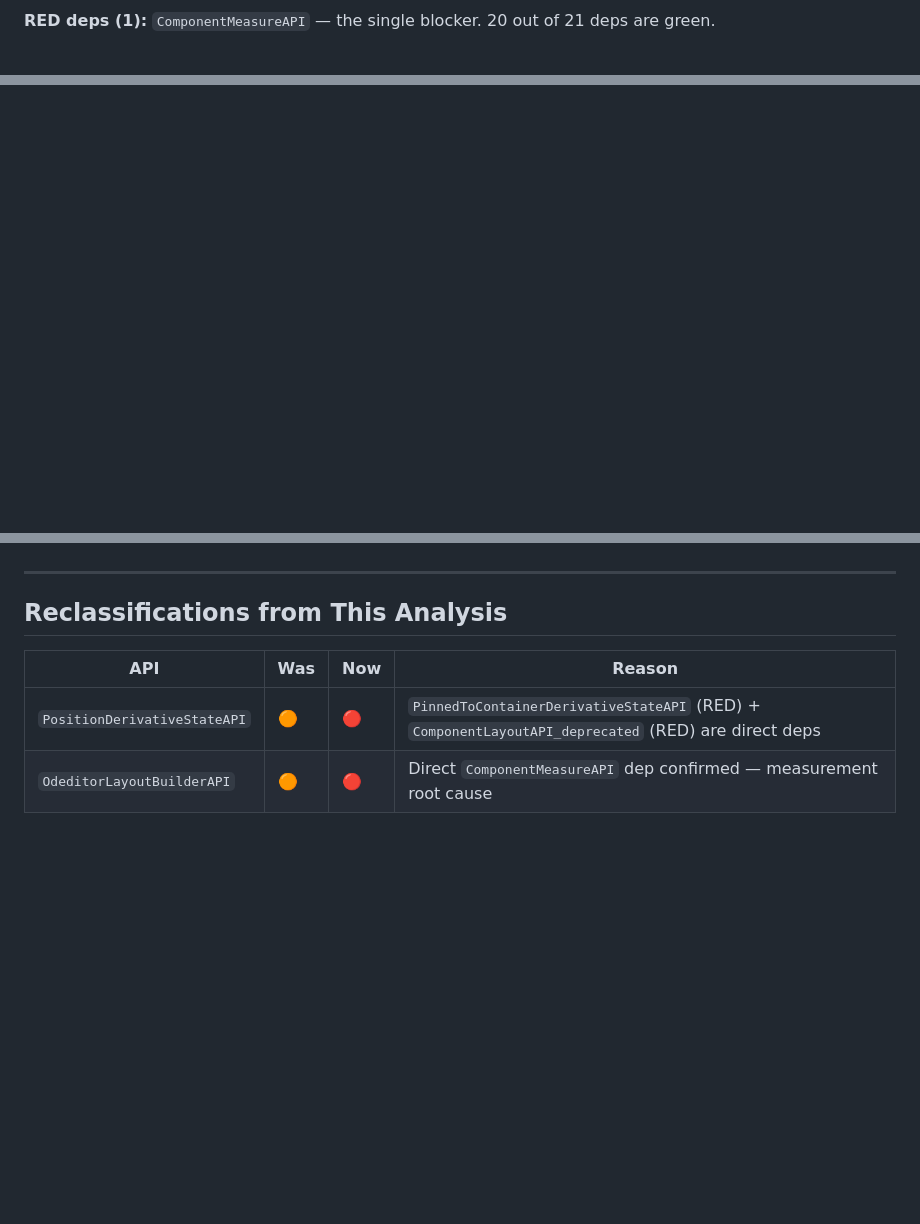
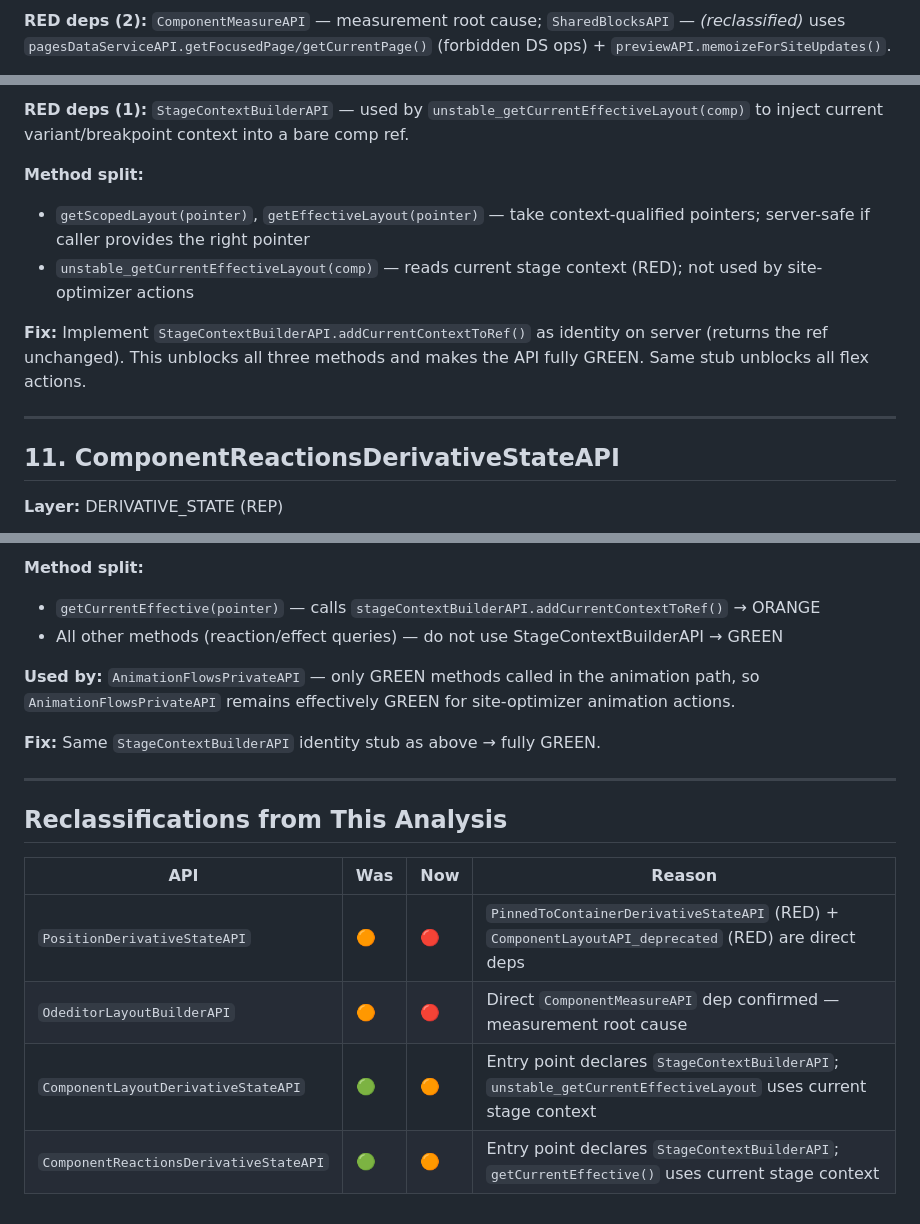
Before and after one commit to zonzujiro/apis-analysis, a Markdown page: isomorphic/ORANGE_APIS_DEPENDENCY_GRAPHS.md, 3 parts joined by grey strips. Drawn GitHub-style; blank space fills up the shorter version.

````diff
--- a/isomorphic/ORANGE_APIS_DEPENDENCY_GRAPHS.md
+++ b/isomorphic/ORANGE_APIS_DEPENDENCY_GRAPHS.md
@@ -335,5 +337,5 @@ flowchart LR
     classDef green fill:#1a3a1a,stroke:#4c4,color:#eee
 ```
 
-**RED deps (1):** `ComponentMeasureAPI` — the single blocker. 20 out of 21 deps are green.
+**RED deps (2):** `ComponentMeasureAPI` — measurement root cause; `SharedBlocksAPI` — *(reclassified)* uses `pagesDataServiceAPI.getFocusedPage/getCurrentPage()` (forbidden DS ops) + `previewAPI.memoizeForSiteUpdates()`.
 
@@ -340,0 +367,14 @@ flowchart LR
+**RED deps (1):** `StageContextBuilderAPI` — used by `unstable_getCurrentEffectiveLayout(comp)` to inject current variant/breakpoint context into a bare comp ref.
+
+**Method split:**
+- `getScopedLayout(pointer)`, `getEffectiveLayout(pointer)` — take context-qualified pointers; server-safe if caller provides the right pointer
+- `unstable_getCurrentEffectiveLayout(comp)` — reads current stage context (RED); not used by site-optimizer actions
+
+**Fix:** Implement `StageContextBuilderAPI.addCurrentContextToRef()` as identity on server (returns the ref unchanged). This unblocks all three methods and makes the API fully GREEN. Same stub unblocks all flex actions.
+
+---
+
+## 11. ComponentReactionsDerivativeStateAPI
+
+**Layer:** DERIVATIVE_STATE (REP)
+
@@ -341,3 +396,10 @@ flowchart LR
+**Method split:**
+- `getCurrentEffective(pointer)` — calls `stageContextBuilderAPI.addCurrentContextToRef()` → ORANGE
+- All other methods (reaction/effect queries) — do not use StageContextBuilderAPI → GREEN
+
+**Used by:** `AnimationFlowsPrivateAPI` — only GREEN methods called in the animation path, so `AnimationFlowsPrivateAPI` remains effectively GREEN for site-optimizer animation actions.
+
+**Fix:** Same `StageContextBuilderAPI` identity stub as above → fully GREEN.
 
 ---
 
@@ -347,3 +409,5 @@ flowchart LR
 |---|---|---|---|
 | `PositionDerivativeStateAPI` | 🟠 | 🔴 | `PinnedToContainerDerivativeStateAPI` (RED) + `ComponentLayoutAPI_deprecated` (RED) are direct deps |
 | `OdeditorLayoutBuilderAPI` | 🟠 | 🔴 | Direct `ComponentMeasureAPI` dep confirmed — measurement root cause |
+| `ComponentLayoutDerivativeStateAPI` | 🟢 | 🟠 | Entry point declares `StageContextBuilderAPI`; `unstable_getCurrentEffectiveLayout` uses current stage context |
+| `ComponentReactionsDerivativeStateAPI` | 🟢 | 🟠 | Entry point declares `StageContextBuilderAPI`; `getCurrentEffective()` uses current stage context |
````
Also changed, not shown: other parts of isomorphic/ORANGE_APIS_DEPENDENCY_GRAPHS.md (+47 -6 lines), isomorphic/flows/API_ADDITIONAL_RESEARCH.md (added, +90 -0 lines), isomorphic/site-optimizer-actions-dependency-graph.md (+40 -38 lines).
